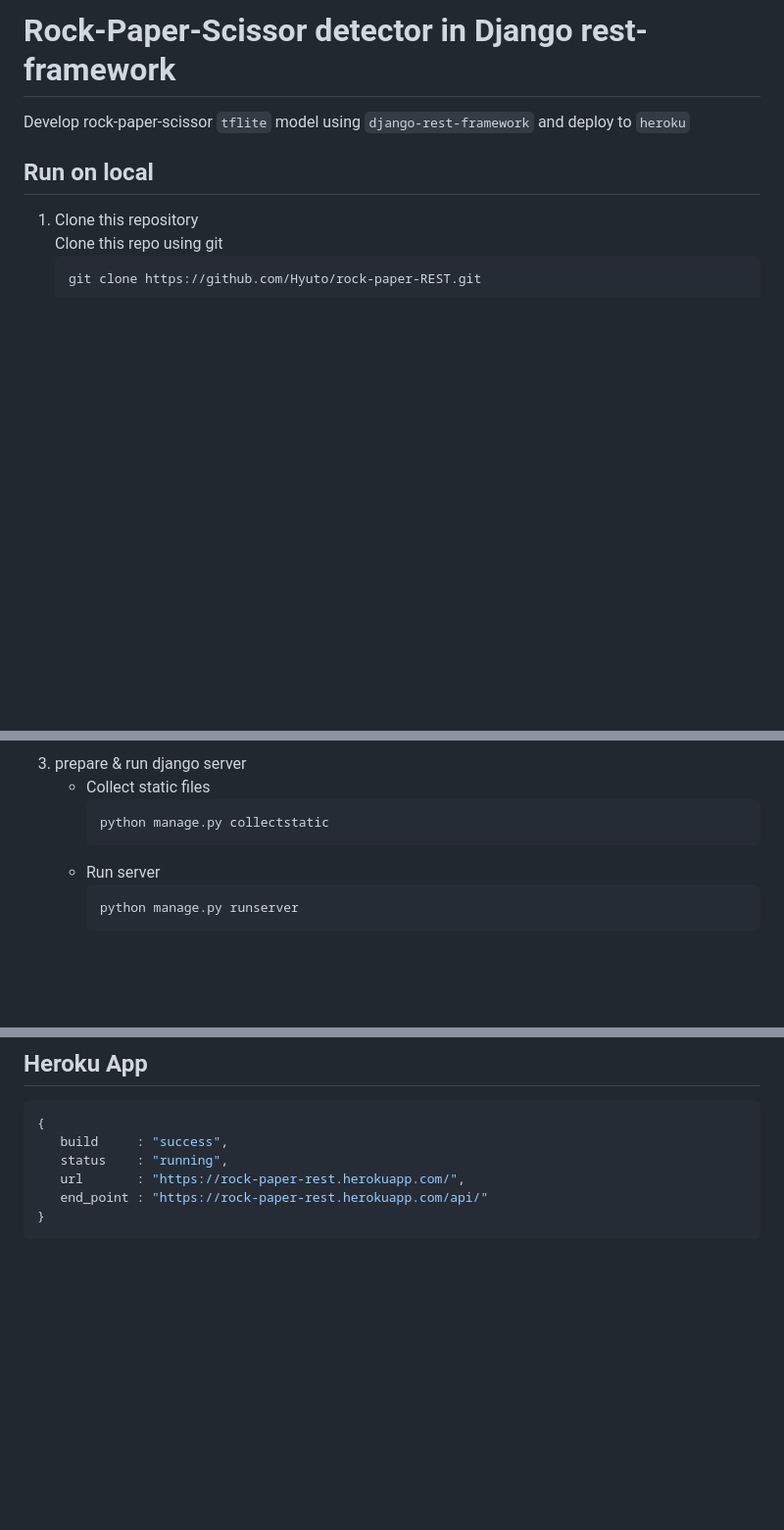
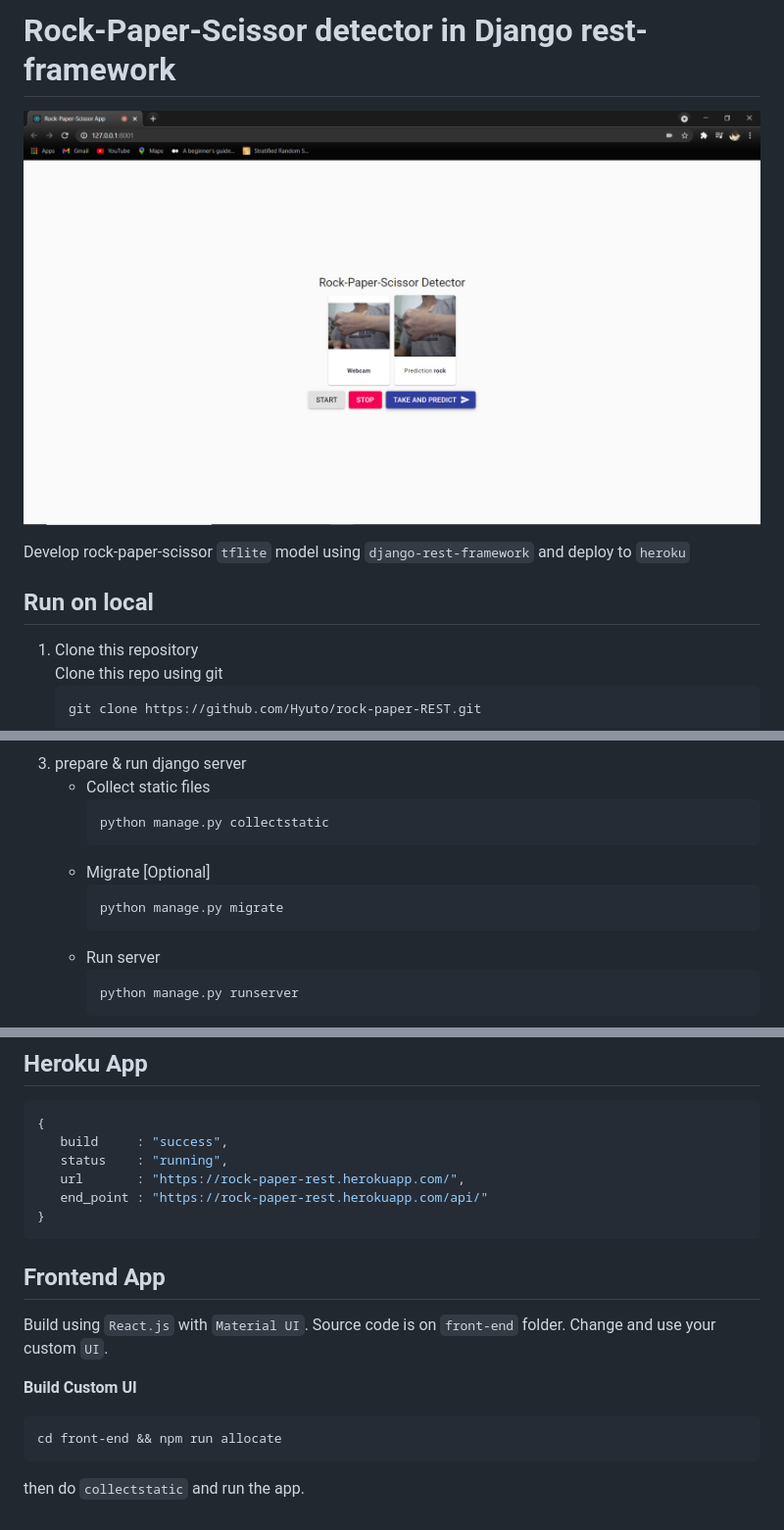
Before and after one commit to Hyuto/rock-paper-REST, a Markdown page: README.md, 3 parts joined by grey strips. Shown: that part at 98% size. Drawn GitHub-style; pictures changed too: rock-paper-scissor.png (added); blank space fills up the shorter version.

Commit message:
Edit README.md - add Demo img

````diff
--- a/README.md
+++ b/README.md
@@ -1,4 +1,6 @@
 # Rock-Paper-Scissor detector in Django rest-framework
+
+![Demo](./rock-paper-scissor.png)
 
 Develop rock-paper-scissor `tflite` model using `django-rest-framework` and deploy to `heroku`
 
@@ -34,6 +36,10 @@ Develop rock-paper-scissor `tflite` model using `django-rest-framework` and depl
    * Collect static files
      ```
      python manage.py collectstatic
+     ```
+   * Migrate [Optional]
+     ```
+     python manage.py migrate
      ```
    * Run server
      ```
@@ -84,3 +90,15 @@ Test model store on `django` by making a request call
    end_point : "https://rock-paper-rest.herokuapp.com/api/"
 }
 ```
+
+## Frontend App
+
+Build using `React.js` with `Material UI`. Source code is on `front-end` folder. Change and use your custom `UI`.
+
+**Build Custom UI**
+
+```
+cd front-end && npm run allocate
+```
+
+then do `collectstatic` and run the app.
````
